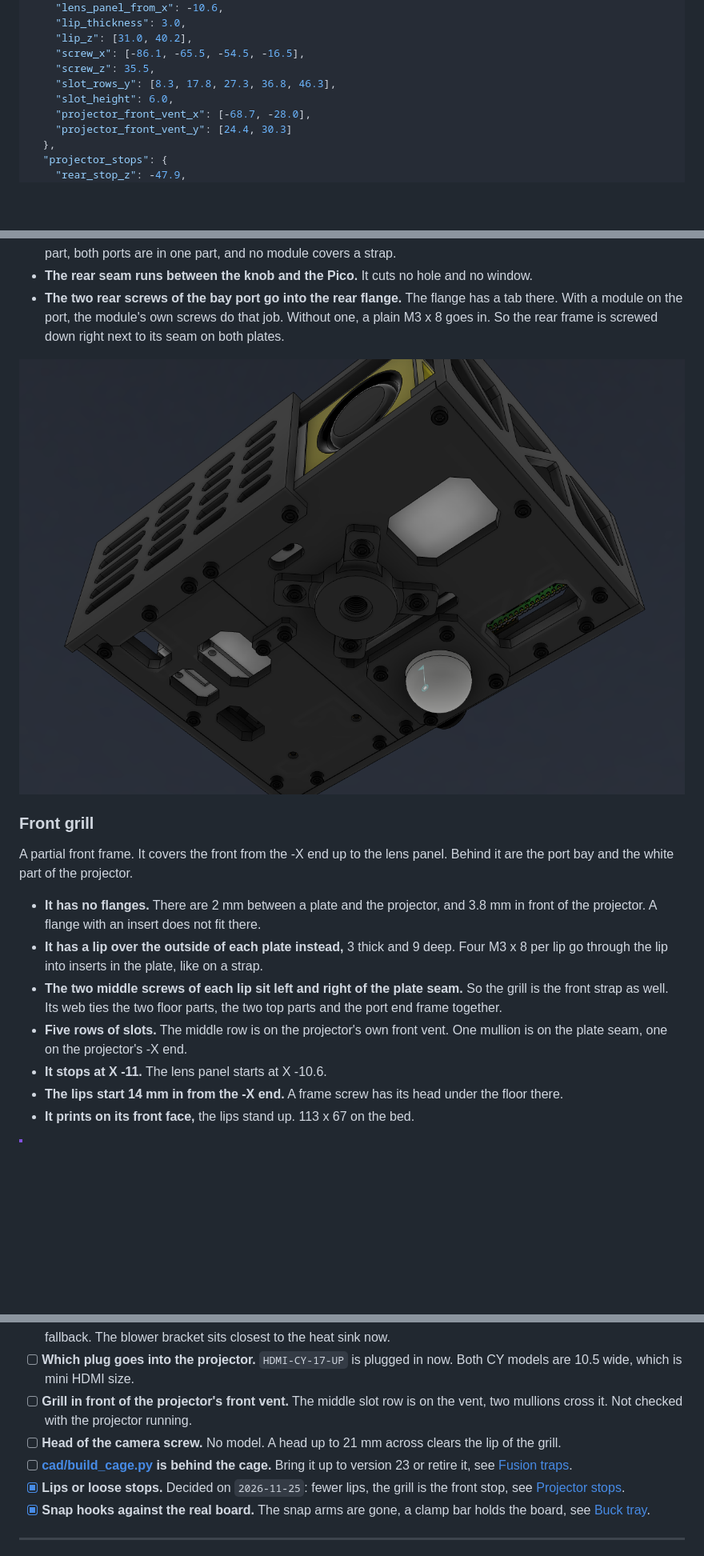
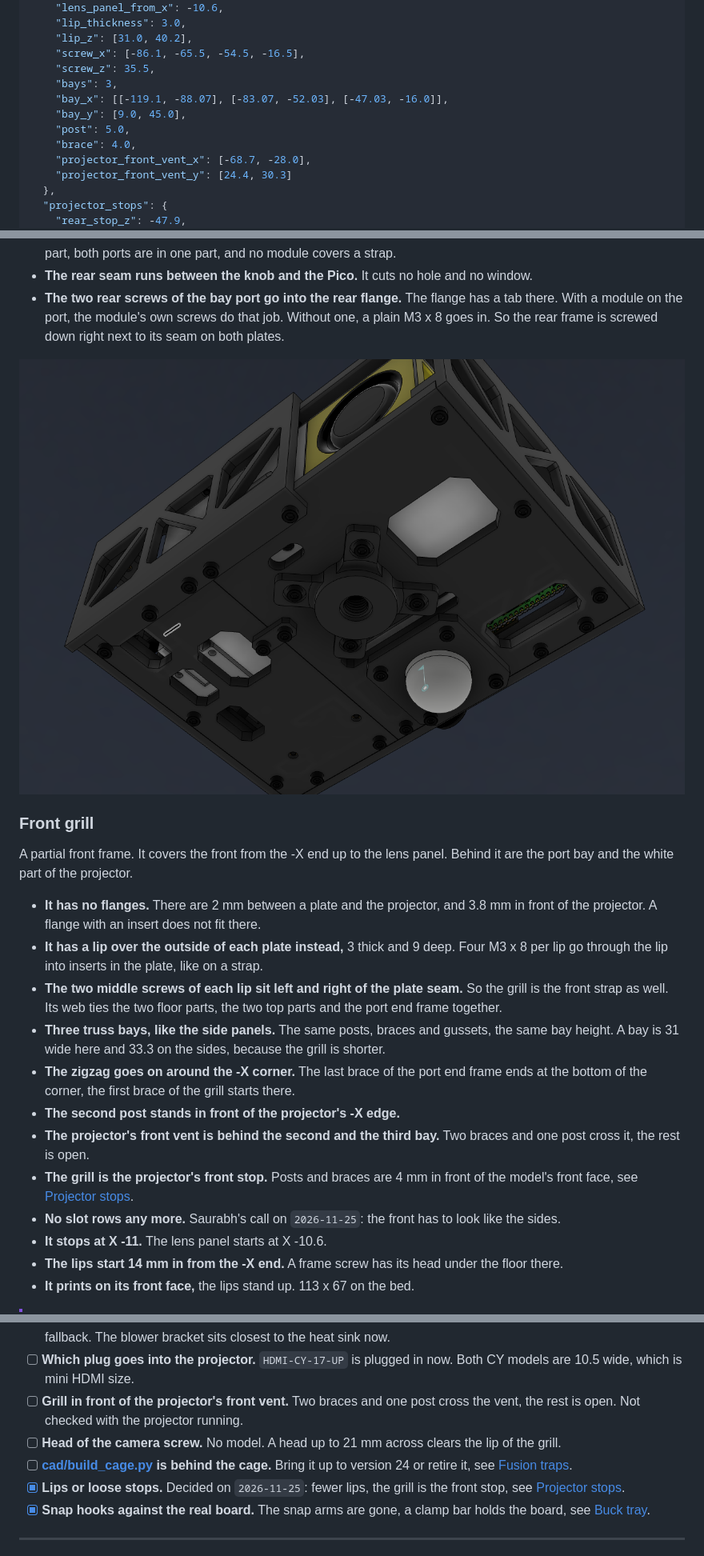
Before and after one commit to dattasaurabh82/pi_pico_komorebi_bokeh_stick, a Markdown page: enclosure/CAGE.md, 3 parts joined by grey strips. Shown at 80% size. Rendered like a GitHub page; pictures changed too: enclosure/assets/cage-03-underside.png; blank space fills up the shorter version.

```diff
--- a/enclosure/CAGE.md
+++ b/enclosure/CAGE.md
@@ -130,8 +131,11 @@ All in mm, in the coordinates of `komorebi-box`: Y is up, the lens face is +Z, t
     "lip_z": [31.0, 40.2],
     "screw_x": [-86.1, -65.5, -54.5, -16.5],
     "screw_z": 35.5,
-    "slot_rows_y": [8.3, 17.8, 27.3, 36.8, 46.3],
-    "slot_height": 6.0,
+    "bays": 3,
+    "bay_x": [[-119.1, -88.07], [-83.07, -52.03], [-47.03, -16.0]],
+    "bay_y": [9.0, 45.0],
+    "post": 5.0,
+    "brace": 4.0,
     "projector_front_vent_x": [-68.7, -28.0],
     "projector_front_vent_y": [24.4, 30.3]
   },
@@ -268,7 +272,12 @@ A partial front frame. It covers the front from the -X end up to the lens panel.
 - **It has no flanges.** There are 2 mm between a plate and the projector, and 3.8 mm in front of the projector. A flange with an insert does not fit there.
 - **It has a lip over the outside of each plate instead,** 3 thick and 9 deep. Four M3 x 8 per lip go through the lip into inserts in the plate, like on a strap.
 - **The two middle screws of each lip sit left and right of the plate seam.** So the grill is the front strap as well. Its web ties the two floor parts, the two top parts and the port end frame together.
-- **Five rows of slots.** The middle row is on the projector's own front vent. One mullion is on the plate seam, one on the projector's -X end.
+- **Three truss bays, like the side panels.** The same posts, braces and gussets, the same bay height. A bay is 31 wide here and 33.3 on the sides, because the grill is shorter.
+- **The zigzag goes on around the -X corner.** The last brace of the port end frame ends at the bottom of the corner, the first brace of the grill starts there.
+- **The second post stands in front of the projector's -X edge.**
+- **The projector's front vent is behind the second and the third bay.** Two braces and one post cross it, the rest is open.
+- **The grill is the projector's front stop.** Posts and braces are 4 mm in front of the model's front face, see [Projector stops](#projector-stops).
+- **No slot rows any more.** Saurabh's call on `2026-11-25`: the front has to look like the sides.
 - **It stops at X -11.** The lens panel starts at X -10.6.
 - **The lips start 14 mm in from the -X end.** A frame screw has its head under the floor there.
 - **It prints on its front face,** the lips stand up. 113 x 67 on the bed.
@@ -530,9 +541,9 @@ From `2026-11-23`, not checked again:
 - [ ] **Real size of the projector,** width, depth, height, and how far the lens ring stands out. Only the depth problem is known.
 - [ ] **PLA next to the projector's vents.** PLA gets soft at 55 to 60 degrees. The rear frame and the floor are 14 to 36 mm from the vents. Fine with the stock LED as far as we know, not checked with the brighter LED. PETG is the fallback. The blower bracket sits closest to the heat sink now.
 - [ ] **Which plug goes into the projector.** `HDMI-CY-17-UP` is plugged in now. Both CY models are 10.5 wide, which is mini HDMI size.
-- [ ] **Grill in front of the projector's front vent.** The middle slot row is on the vent, two mullions cross it. Not checked with the projector running.
+- [ ] **Grill in front of the projector's front vent.** Two braces and one post cross the vent, the rest is open. Not checked with the projector running.
 - [ ] **Head of the camera screw.** No model. A head up to 21 mm across clears the lip of the grill.
-- [ ] **[cad/build_cage.py](cad/build_cage.py) is behind the cage.** Bring it up to version 23 or retire it, see [Fusion traps](#fusion-traps).
+- [ ] **[cad/build_cage.py](cad/build_cage.py) is behind the cage.** Bring it up to version 24 or retire it, see [Fusion traps](#fusion-traps).
 - [x] **Lips or loose stops.** Decided on `2026-11-25`: fewer lips, the grill is the front stop, see [Projector stops](#projector-stops).
 - [x] **Snap hooks against the real board.** The snap arms are gone, a clamp bar holds the board, see [Buck tray](#buck-tray).
 
```
Also changed, not shown: other parts of enclosure/CAGE.md (+9 -4 lines), enclosure/DESIGN_LANGUAGE.md (+5 -4 lines), enclosure/README.md (+1 -1 lines), enclosure/assets/cage-01-front-right.png, enclosure/assets/cage-08-front-grill.png.
